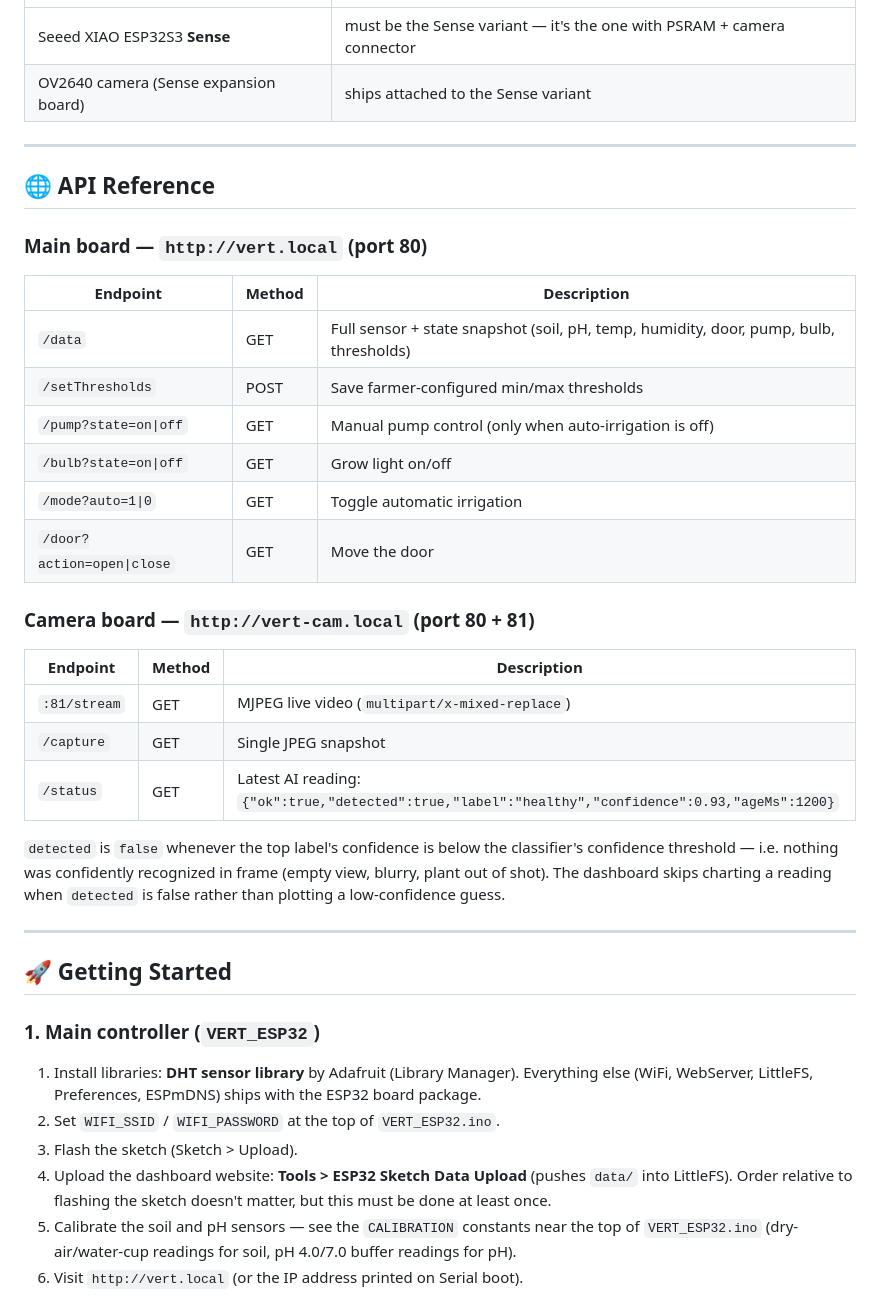
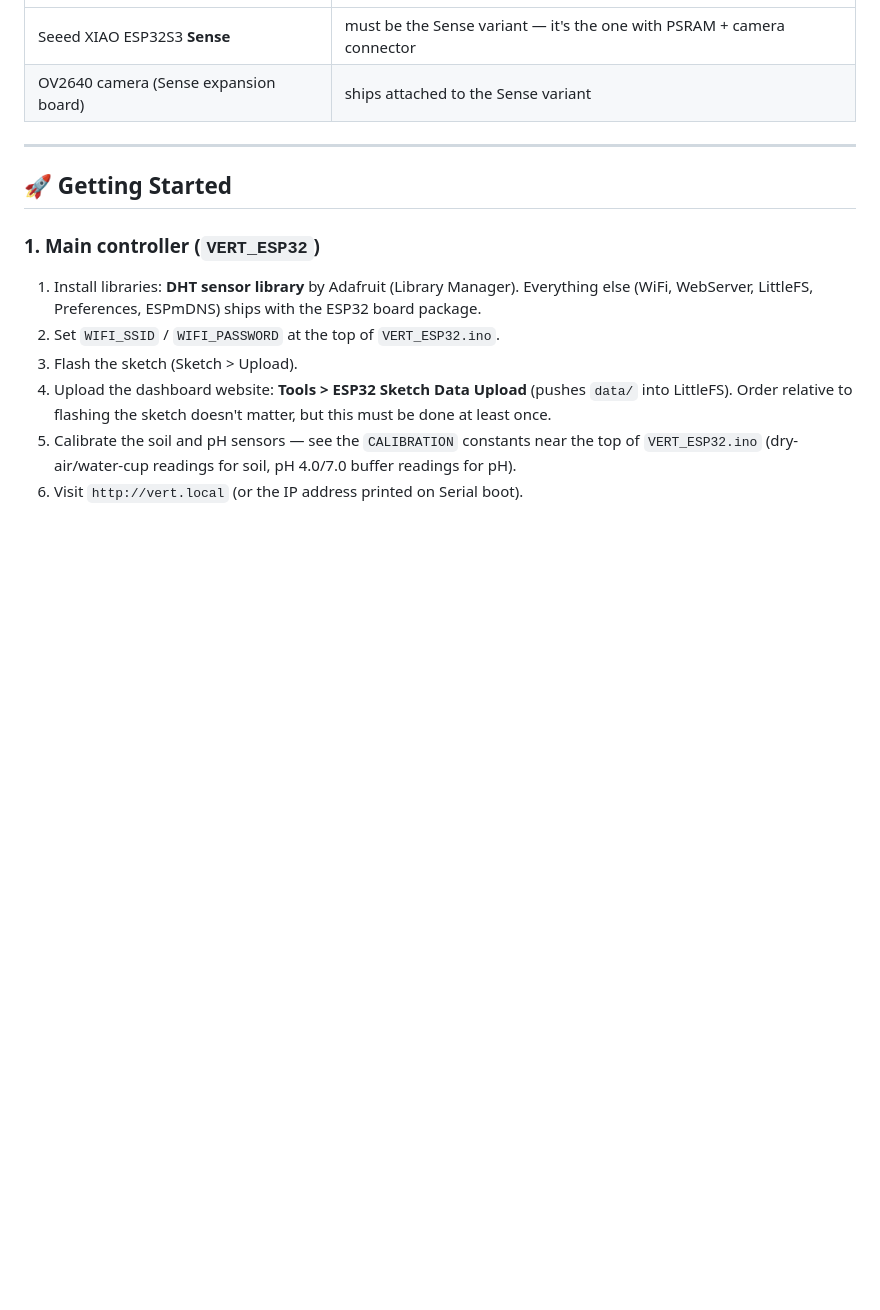
Before and after one commit to princessshanelle/VERT, a Markdown page: README.md, the part around the change. Drawn GitHub-style; blank space fills up the shorter version.

Commit message:
Update V.E.R.T README

```diff
--- a/README.md
+++ b/README.md
@@ -108,33 +108,6 @@ VERT/
 
 ---
 
-## 🌐 API Reference
-
-### Main board — `http://vert.local` (port 80)
-| Endpoint | Method | Description |
-|---|---|---|
-| `/data` | GET | Full sensor + state snapshot (soil, pH, temp, humidity, door, pump, bulb, thresholds) |
-| `/setThresholds` | POST | Save farmer-configured min/max thresholds |
-| `/pump?state=on\|off` | GET | Manual pump control (only when auto-irrigation is off) |
-| `/bulb?state=on\|off` | GET | Grow light on/off |
-| `/mode?auto=1\|0` | GET | Toggle automatic irrigation |
-| `/door?action=open\|close` | GET | Move the door |
-
-### Camera board — `http://vert-cam.local` (port 80 + 81)
-| Endpoint | Method | Description |
-|---|---|---|
-| `:81/stream` | GET | MJPEG live video (`multipart/x-mixed-replace`) |
-| `/capture` | GET | Single JPEG snapshot |
-| `/status` | GET | Latest AI reading: `{"ok":true,"detected":true,"label":"healthy","confidence":0.93,"ageMs":1200}` |
-
-`detected` is `false` whenever the top label's confidence is below the
-classifier's confidence threshold — i.e. nothing was confidently recognized
-in frame (empty view, blurry, plant out of shot). The dashboard skips
-charting a reading when `detected` is false rather than plotting a
-low-confidence guess.
-
----
-
 ## 🚀 Getting Started
 
 ### 1. Main controller (`VERT_ESP32`)
```
